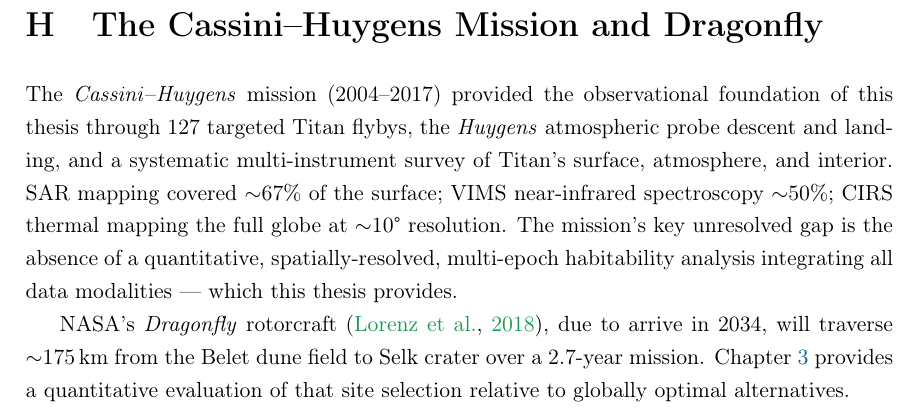
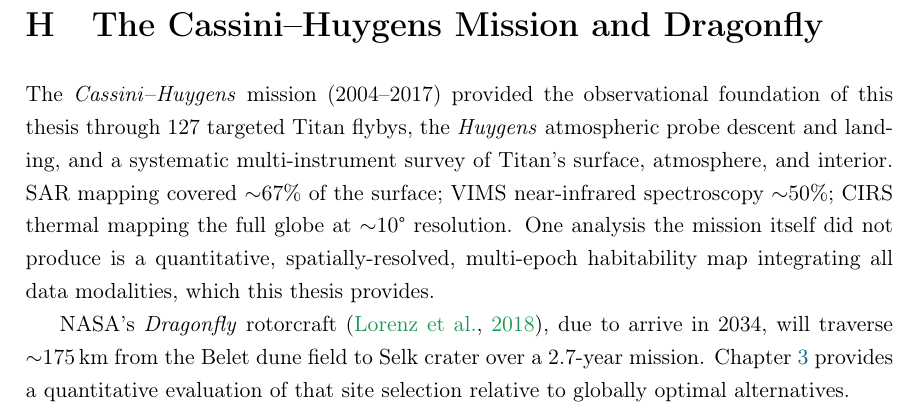
Before and after one commit to chrimblechrumble/pslu-p3, a LaTeX thesis (thesis/main.tex, which reads thesis/appendix_missions.tex): part of page 76 of 80, cut so that both start at the same text. Compiled offline with pdfLaTeX.

Commit message:
appendix_missions.tex: soften "key unresolved gap" framing + drop em-dash (UI)
L6: "The mission's key unresolved gap is the absence of ... --- which this thesis
provides." -> "One analysis the mission itself did not produce is a quantitative,
spatially-resolved, multi-epoch habitability map ..., which this thesis provides."
Removes the sentence-level em-dash and the self-congratulatory framing.

Dragonfly sentence untouched: 2.7-year mission verified externally as the
authoritative NASA/APL 32-month baseline; arrival 2034 and ~175 km traverse
correct. Cassini--Huygens / 2004--2017 compound-range dashes kept.

```diff
--- a/thesis/appendix_missions.tex
+++ b/thesis/appendix_missions.tex
@@ -3,6 +3,6 @@
 \chapter{The Cassini--Huygens Mission and Dragonfly}
 \label{app:missions}
 
-The \cassini{}--\huygens{} mission (2004--2017) provided the observational foundation of this thesis through 127 targeted \titan{} flybys, the \huygens{} atmospheric probe descent and landing, and a systematic multi-instrument survey of \titan{}'s surface, atmosphere, and interior.  SAR mapping covered $\sim$67\% of the surface; VIMS near-infrared spectroscopy $\sim$50\%; CIRS thermal mapping the full globe at $\sim$10\textdegree{} resolution.  The mission's key unresolved gap is the absence of a quantitative, spatially-resolved, multi-epoch habitability analysis integrating all data modalities --- which this thesis provides.
+The \cassini{}--\huygens{} mission (2004--2017) provided the observational foundation of this thesis through 127 targeted \titan{} flybys, the \huygens{} atmospheric probe descent and landing, and a systematic multi-instrument survey of \titan{}'s surface, atmosphere, and interior.  SAR mapping covered $\sim$67\% of the surface; VIMS near-infrared spectroscopy $\sim$50\%; CIRS thermal mapping the full globe at $\sim$10\textdegree{} resolution.  One analysis the mission itself did not produce is a quantitative, spatially-resolved, multi-epoch habitability map integrating all data modalities, which this thesis provides.
 
 NASA's \dragonfly{} rotorcraft \citep{Lorenz2018Dragonfly}, due to arrive in 2034, will traverse $\sim$175\,km from the Belet dune field to Selk crater over a 2.7-year mission.  Chapter~\ref{ch:results} provides a quantitative evaluation of that site selection relative to globally optimal alternatives.
```
